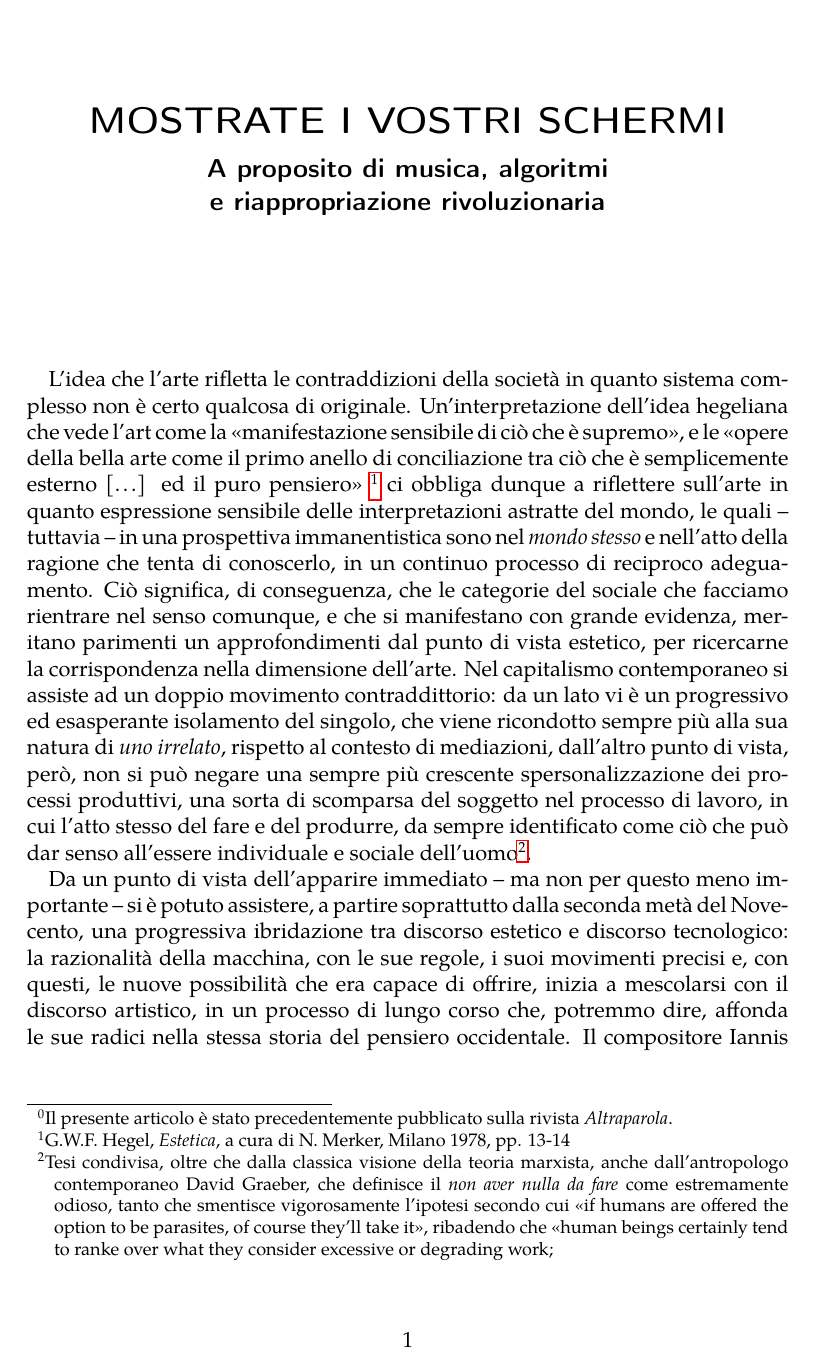
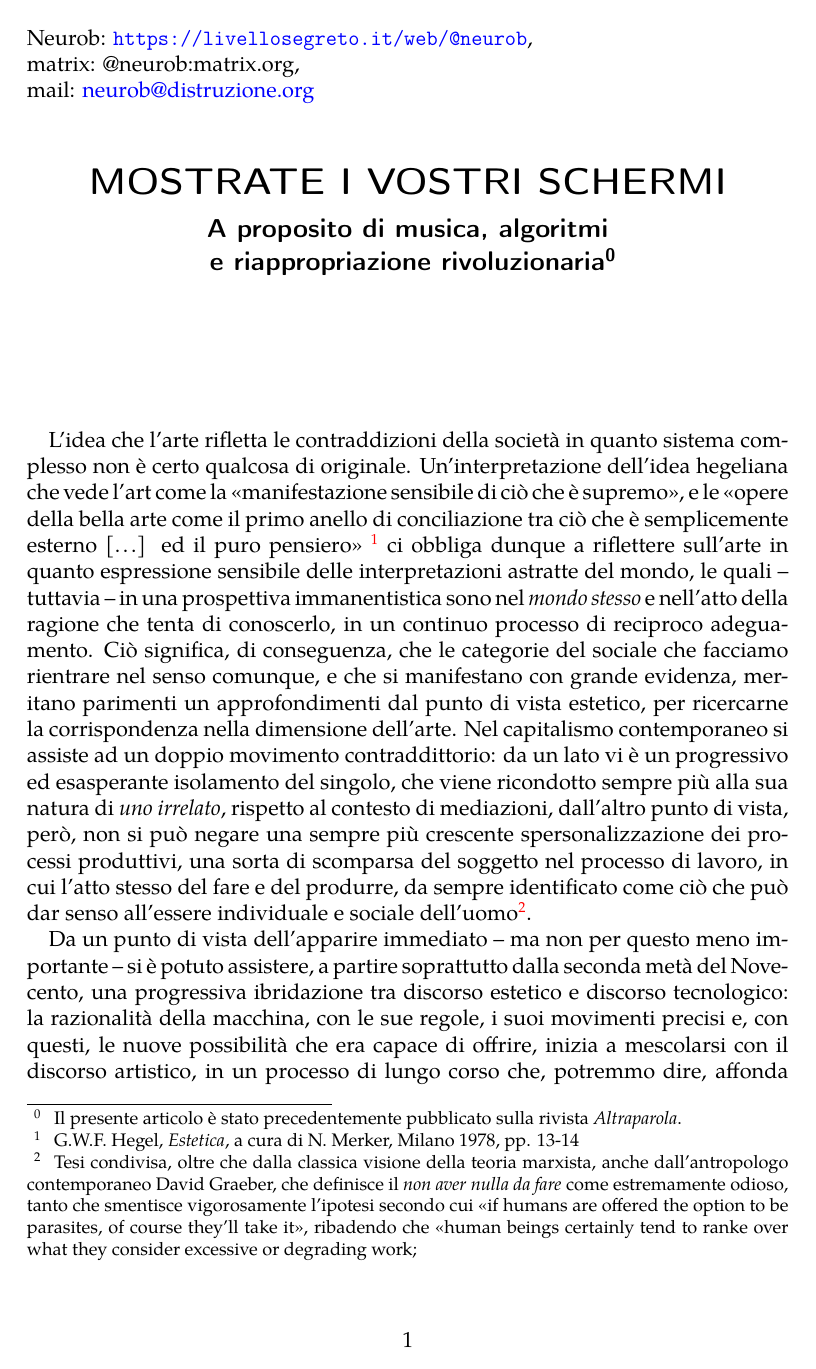
Before and after one commit to neur0b/tex_files, a LaTeX document (algo_music/algo_music.tex): page 1 of 6. Compiled offline with pdfLaTeX.

Commit message:
fixed some typesetting issues and added personal references

```diff
--- a/algo_music/algo_music.tex
+++ b/algo_music/algo_music.tex
@@ -5,6 +5,17 @@
 \usepackage{layaureo}
 \usepackage{tgpagella}
 \usepackage{hyperref}
+\hypersetup{
+	colorlinks=true,
+	urlcolor=blue
+}
+
+
+\deffootnote[1.5em]{0em}{1em}{%
+	\textsuperscript{\makebox[1.5em][l]{\thefootnotemark}}%
+}
+
+
 
 \newcommand{\omissis}{[\dots\unkern]}
 
@@ -12,13 +23,15 @@
 
 
 \author{}
-\subtitle{A proposito di musica, algoritmi \\ e riappropriazione rivoluzionaria}
+\subtitle{A proposito di musica, algoritmi \\ e riappropriazione rivoluzionaria\footref{altraparola}}
+\titlehead{Neurob: \url{https://livellosegreto.it/web/@neurob}, \\ matrix: @neurob:matrix.org, \\ mail: \href{mailto:neurob@distruzione.org}{neurob@distruzione.org} }
 \date{}
 
 \begin{document}
 	\maketitle
 
-	\footnotetext{Il presente articolo è stato precedentemente pubblicato sulla rivista \emph{Altraparola}.}
+
+	\footnotetext{Il presente articolo è stato precedentemente pubblicato sulla rivista \emph{Altraparola}.\label{altraparola}}
 
 	L'idea che l'arte rifletta le contraddizioni della società in quanto sistema complesso non è certo qualcosa di originale. Un'interpretazione dell'idea hegeliana che vede l'art come la <<manifestazione sensibile di ciò che è supremo>>, e le <<opere della bella arte come il primo anello di conciliazione tra ciò che è semplicemente esterno \omissis{} ed il puro pensiero>> \footnote{G.W.F. Hegel, \emph{Estetica}, a cura di N. Merker, Milano 1978, pp. 13-14} ci obbliga dunque a riflettere sull'arte in quanto espressione sensibile delle interpretazioni astratte del mondo, le quali -- tuttavia -- in una prospettiva immanentistica sono nel \emph{mondo stesso} e nell'atto della ragione che tenta di conoscerlo, in un continuo processo di reciproco adeguamento. Ciò significa, di conseguenza, che le categorie del sociale che facciamo rientrare nel senso comunque, e che si manifestano con grande evidenza, meritano parimenti un approfondimenti dal punto di vista estetico, per ricercarne la corrispondenza nella dimensione dell'arte. Nel capitalismo contemporaneo si assiste ad un doppio movimento contraddittorio: da un lato vi è un progressivo ed esasperante isolamento del singolo, che viene ricondotto sempre più alla sua natura di \emph{uno irrelato}, rispetto al contesto di mediazioni, dall'altro punto di vista, però, non si può negare una sempre più crescente spersonalizzazione dei processi produttivi, una sorta di scomparsa del soggetto nel processo di lavoro, in cui l'atto stesso del fare e del produrre, da sempre identificato come ciò che può dar senso all'essere individuale e sociale dell'uomo\footnote{Tesi condivisa, oltre che dalla classica visione della teoria marxista, anche dall'antropologo contemporaneo David Graeber, che definisce il \emph{non aver nulla da fare} come estremamente odioso, tanto che smentisce vigorosamente l'ipotesi secondo cui <<if humans are offered the option to be parasites, of course they'll take it>>, ribadendo che <<human beings certainly tend to ranke over what they consider excessive or degrading work;}.
 
```
